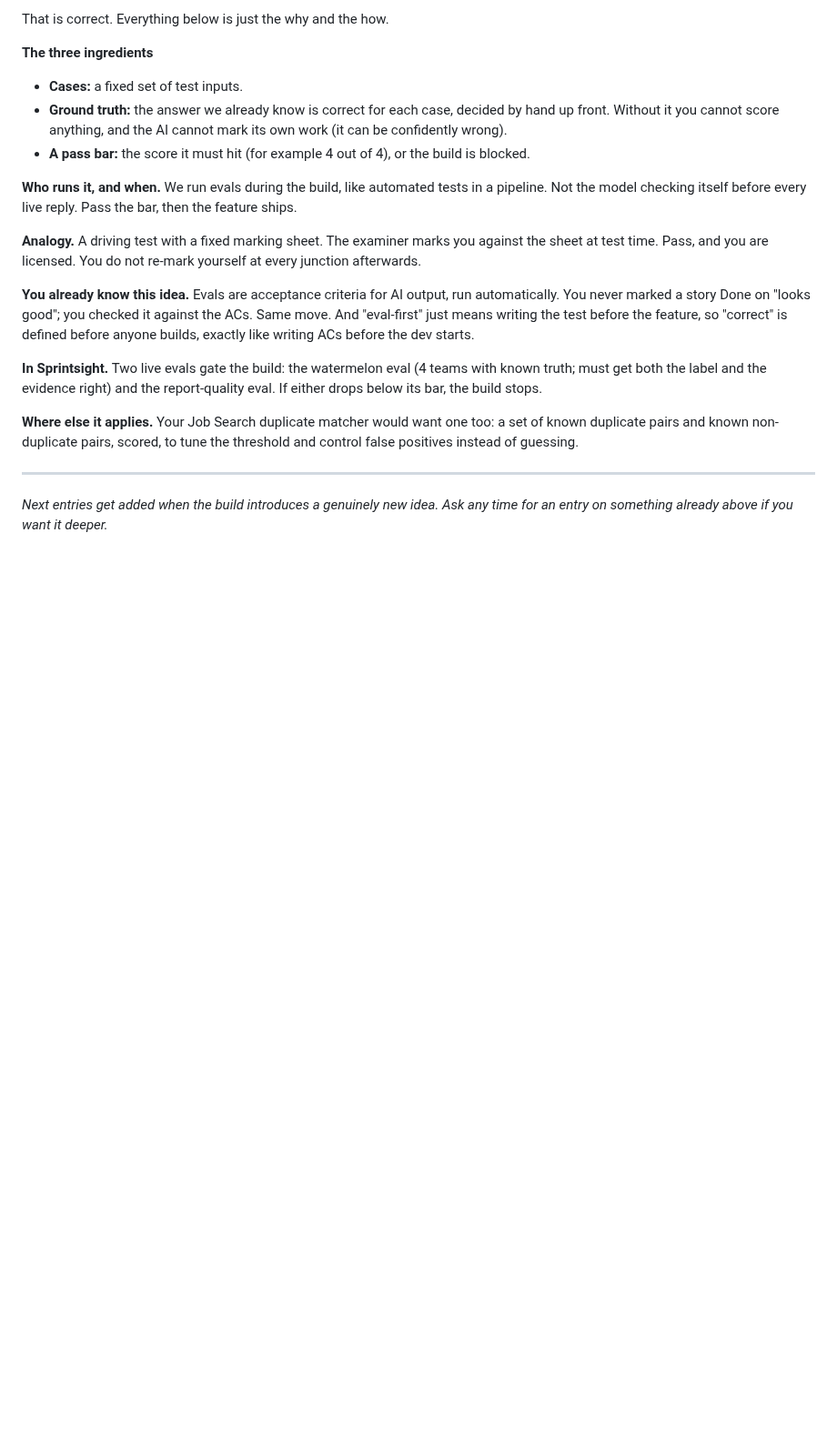
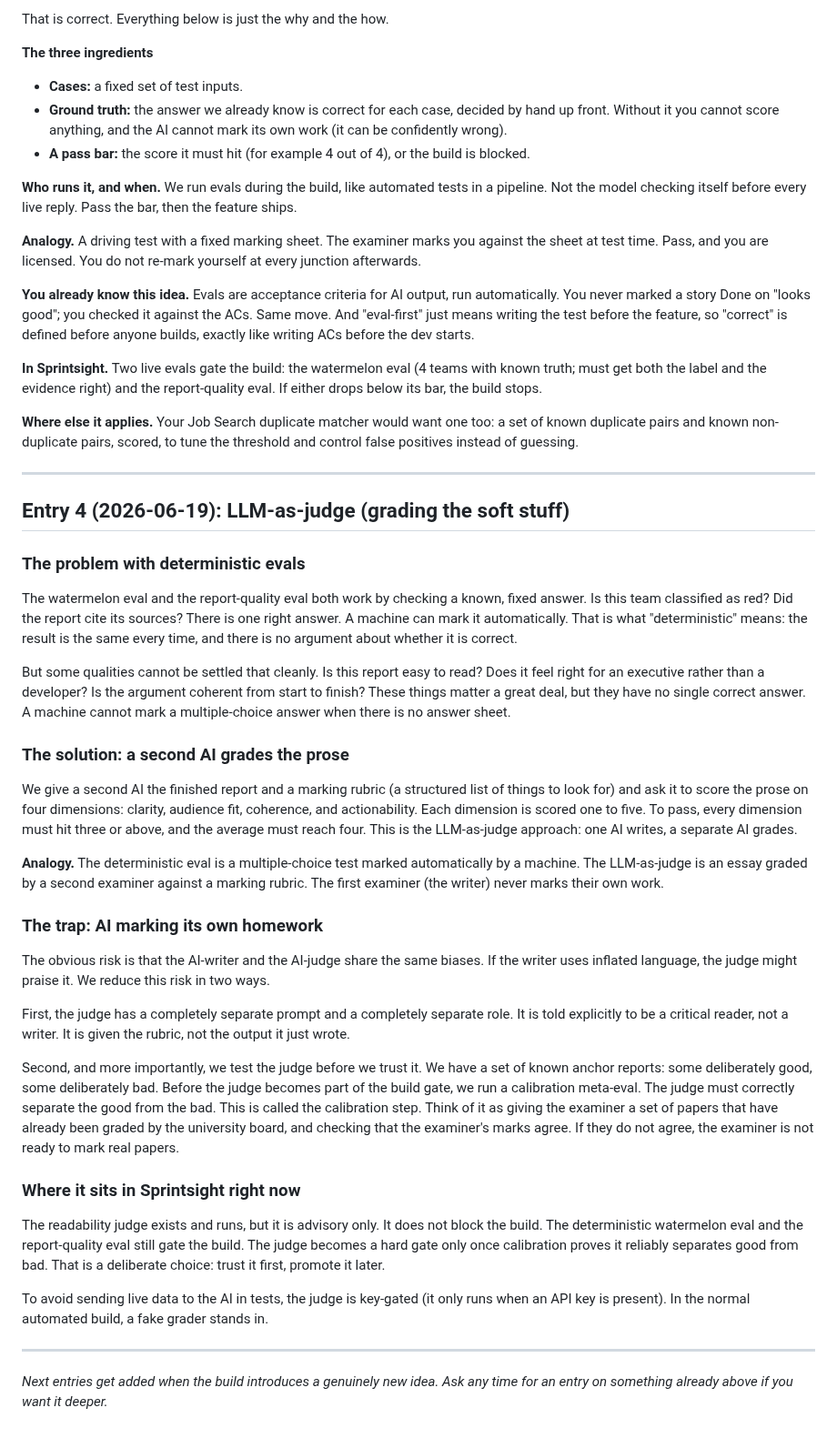
Before and after one commit to davidmjackson/sight, a Markdown page: LEARNING-LOG.md, the part around the change. Shown at 91% size. GitHub-like rendering; blank space fills up the shorter version.

Commit message:
docs: Stage 4 handover + LEARNING-LOG entry on LLM-as-judge [SS-7]
Co-Authored-By: Claude Sonnet 4.6 <noreply@anthropic.com>

```diff
--- a/LEARNING-LOG.md
+++ b/LEARNING-LOG.md
@@ -98,4 +98,34 @@ That is correct. Everything below is just the why and the how.
 
 ---
 
+## Entry 4 (2026-06-19): LLM-as-judge (grading the soft stuff)
+
+### The problem with deterministic evals
+
+The watermelon eval and the report-quality eval both work by checking a known, fixed answer. Is this team classified as red? Did the report cite its sources? There is one right answer. A machine can mark it automatically. That is what "deterministic" means: the result is the same every time, and there is no argument about whether it is correct.
+
+But some qualities cannot be settled that cleanly. Is this report easy to read? Does it feel right for an executive rather than a developer? Is the argument coherent from start to finish? These things matter a great deal, but they have no single correct answer. A machine cannot mark a multiple-choice answer when there is no answer sheet.
+
+### The solution: a second AI grades the prose
+
+We give a second AI the finished report and a marking rubric (a structured list of things to look for) and ask it to score the prose on four dimensions: clarity, audience fit, coherence, and actionability. Each dimension is scored one to five. To pass, every dimension must hit three or above, and the average must reach four. This is the LLM-as-judge approach: one AI writes, a separate AI grades.
+
+**Analogy.** The deterministic eval is a multiple-choice test marked automatically by a machine. The LLM-as-judge is an essay graded by a second examiner against a marking rubric. The first examiner (the writer) never marks their own work.
+
+### The trap: AI marking its own homework
+
+The obvious risk is that the AI-writer and the AI-judge share the same biases. If the writer uses inflated language, the judge might praise it. We reduce this risk in two ways.
+
+First, the judge has a completely separate prompt and a completely separate role. It is told explicitly to be a critical reader, not a writer. It is given the rubric, not the output it just wrote.
+
+Second, and more importantly, we test the judge before we trust it. We have a set of known anchor reports: some deliberately good, some deliberately bad. Before the judge becomes part of the build gate, we run a calibration meta-eval. The judge must correctly separate the good from the bad. This is called the calibration step. Think of it as giving the examiner a set of papers that have already been graded by the university board, and checking that the examiner's marks agree. If they do not agree, the examiner is not ready to mark real papers.
+
+### Where it sits in Sprintsight right now
+
+The readability judge exists and runs, but it is advisory only. It does not block the build. The deterministic watermelon eval and the report-quality eval still gate the build. The judge becomes a hard gate only once calibration proves it reliably separates good from bad. That is a deliberate choice: trust it first, promote it later.
+
+To avoid sending live data to the AI in tests, the judge is key-gated (it only runs when an API key is present). In the normal automated build, a fake grader stands in.
+
+---
+
 *Next entries get added when the build introduces a genuinely new idea. Ask any time for an entry on something already above if you want it deeper.*
```
Also changed, not shown: HANDOVER.md (+19 -1 lines).
